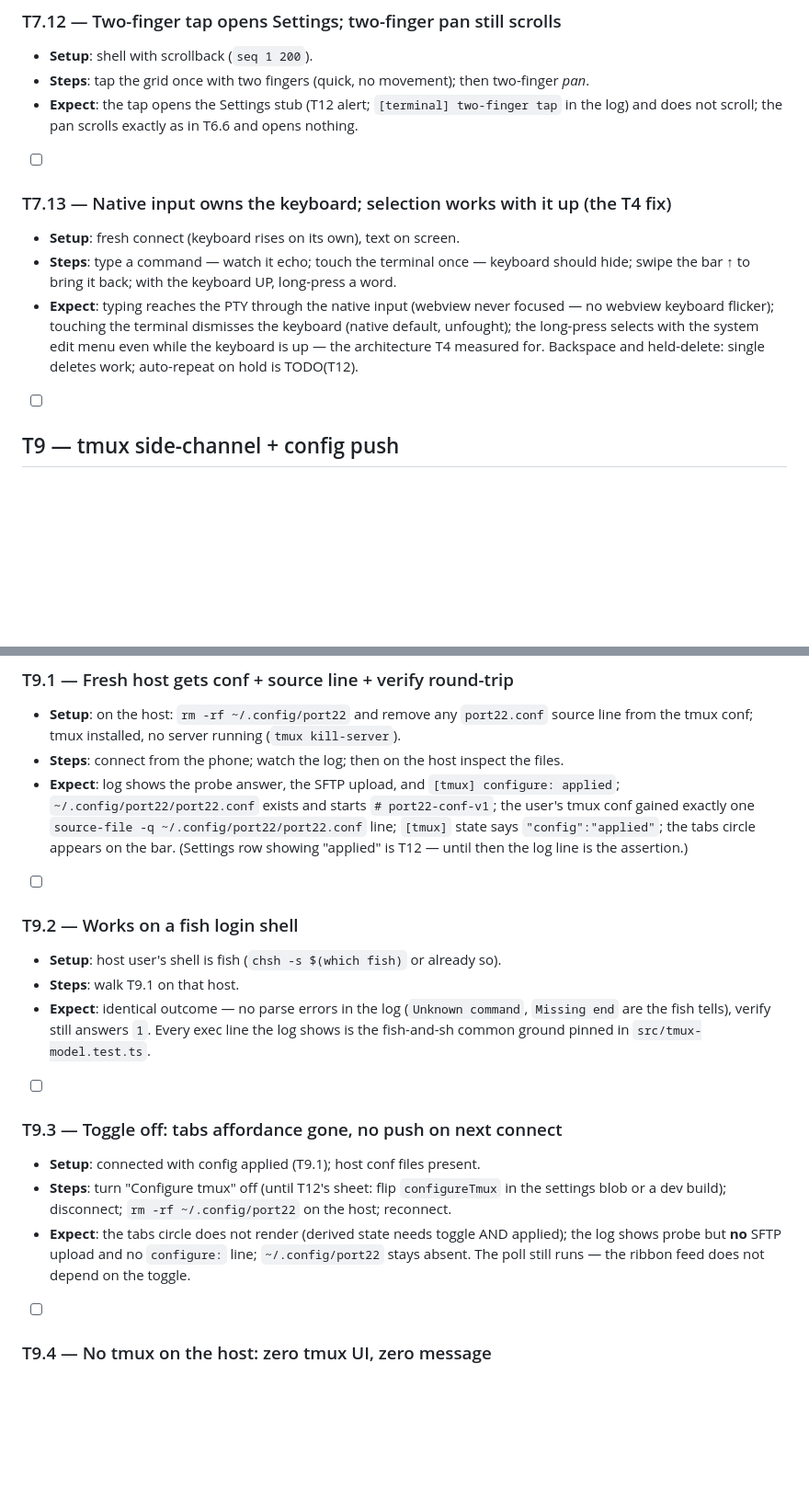
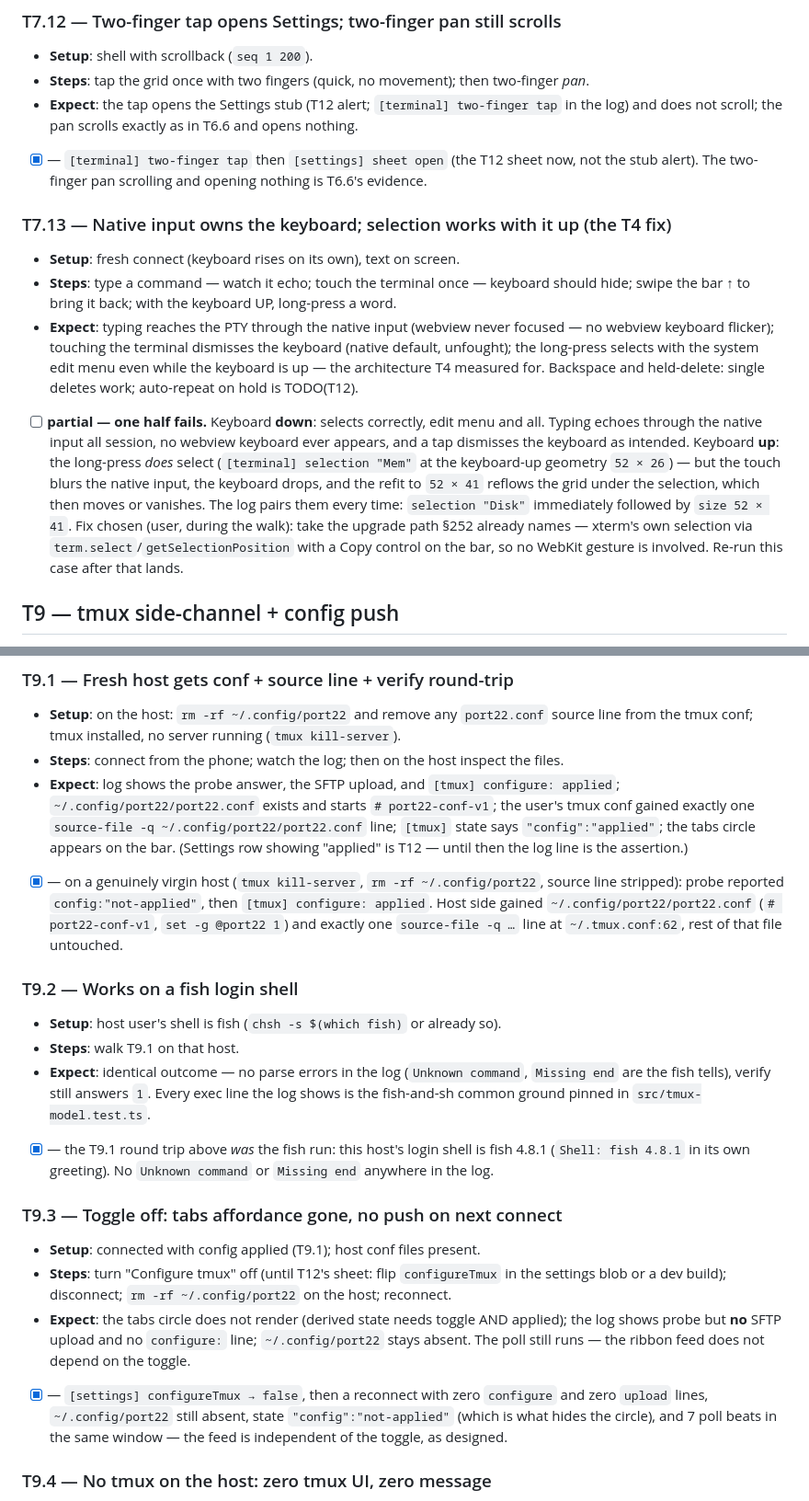
Before and after one commit to KamilPostrozny/ExpoPort22, a Markdown page: TESTS.md, 2 parts joined by grey strips. Shown at 92% size. GitHub-like rendering; blank space fills up the shorter version.

```diff
--- a/TESTS.md
+++ b/TESTS.md
@@ -242,7 +249,8 @@ switcher drag are T10 no-ops, horizontal bar swipe only logs into T11's hook.
 - **Steps**: tap the grid once with two fingers (quick, no movement); then two-finger *pan*.
 - **Expect**: the tap opens the Settings stub (T12 alert; `[terminal] two-finger tap` in the
   log) and does not scroll; the pan scrolls exactly as in T6.6 and opens nothing.
-- [ ]
+- [x] — `[terminal] two-finger tap` then `[settings] sheet open` (the T12 sheet now, not the
+  stub alert). The two-finger pan scrolling and opening nothing is T6.6's evidence.
 
 ### T7.13 — Native input owns the keyboard; selection works with it up (the T4 fix)
 - **Setup**: fresh connect (keyboard rises on its own), text on screen.
@@ -253,7 +261,16 @@ switcher drag are T10 no-ops, horizontal bar swipe only logs into T11's hook.
   unfought); the long-press selects with the system edit menu even while the keyboard is up
   — the architecture T4 measured for. Backspace and held-delete: single deletes work;
   auto-repeat on hold is TODO(T12).
-- [ ]
+- [ ] **partial — one half fails.** Keyboard **down**: selects correctly, edit menu and all.
+  Typing echoes through the native input all session, no webview keyboard ever appears, and a
+  tap dismisses the keyboard as intended. Keyboard **up**: the long-press *does* select
+  (`[terminal] selection "Mem"` at the keyboard-up geometry `52 × 26`) — but the touch blurs the
+  native input, the keyboard drops, and the refit to `52 × 41` reflows the grid under the
+  selection, which then moves or vanishes. The log pairs them every time: `selection "Disk"`
+  immediately followed by `size 52 × 41`. Fix chosen (user, during the walk): take the upgrade
+  path §252 already names — xterm's own selection via `term.select`/`getSelectionPosition` with
+  a Copy control on the bar, so no WebKit gesture is involved. Re-run this case after that
+  lands.
 
 ## T9 — tmux side-channel + config push
 
@@ -272,7 +289,10 @@ T10 no-op; the ribbon (T11) and the Settings tmux row (T12) do not exist yet —
   gained exactly one `source-file -q ~/.config/port22/port22.conf` line; `[tmux]` state says
   `"config":"applied"`; the tabs circle appears on the bar. (Settings row showing "applied" is
   T12 — until then the log line is the assertion.)
-- [ ]
+- [x] — on a genuinely virgin host (`tmux kill-server`, `rm -rf ~/.config/port22`, source line
+  stripped): probe reported `config:"not-applied"`, then `[tmux] configure: applied`. Host side
+  gained `~/.config/port22/port22.conf` (`# port22-conf-v1`, `set -g @port22 1`) and exactly one
+  `source-file -q …` line at `~/.tmux.conf:62`, rest of that file untouched.
 
 ### T9.2 — Works on a fish login shell
 - **Setup**: host user's shell is fish (`chsh -s $(which fish)` or already so).
@@ -280,7 +300,9 @@ T10 no-op; the ribbon (T11) and the Settings tmux row (T12) do not exist yet —
 - **Expect**: identical outcome — no parse errors in the log (`Unknown command`, `Missing end`
   are the fish tells), verify still answers `1`. Every exec line the log shows is the
   fish-and-sh common ground pinned in `src/tmux-model.test.ts`.
-- [ ]
+- [x] — the T9.1 round trip above *was* the fish run: this host's login shell is fish 4.8.1
+  (`Shell: fish 4.8.1` in its own greeting). No `Unknown command` or `Missing end` anywhere in
+  the log.
 
 ### T9.3 — Toggle off: tabs affordance gone, no push on next connect
 - **Setup**: connected with config applied (T9.1); host conf files present.
@@ -289,7 +311,10 @@ T10 no-op; the ribbon (T11) and the Settings tmux row (T12) do not exist yet —
 - **Expect**: the tabs circle does not render (derived state needs toggle AND applied); the log
   shows probe but **no** SFTP upload and no `configure:` line; `~/.config/port22` stays absent.
   The poll still runs — the ribbon feed does not depend on the toggle.
-- [ ]
+- [x] — `[settings] configureTmux → false`, then a reconnect with zero `configure` and zero
+  `upload` lines, `~/.config/port22` still absent, state `"config":"not-applied"` (which is what
+  hides the circle), and 7 poll beats in the same window — the feed is independent of the
+  toggle, as designed.
 
 ### T9.4 — No tmux on the host: zero tmux UI, zero message
 - **Setup**: a host (or container) without tmux on PATH.
```
Also changed, not shown: other parts of TESTS.md (+29 -10 lines).
